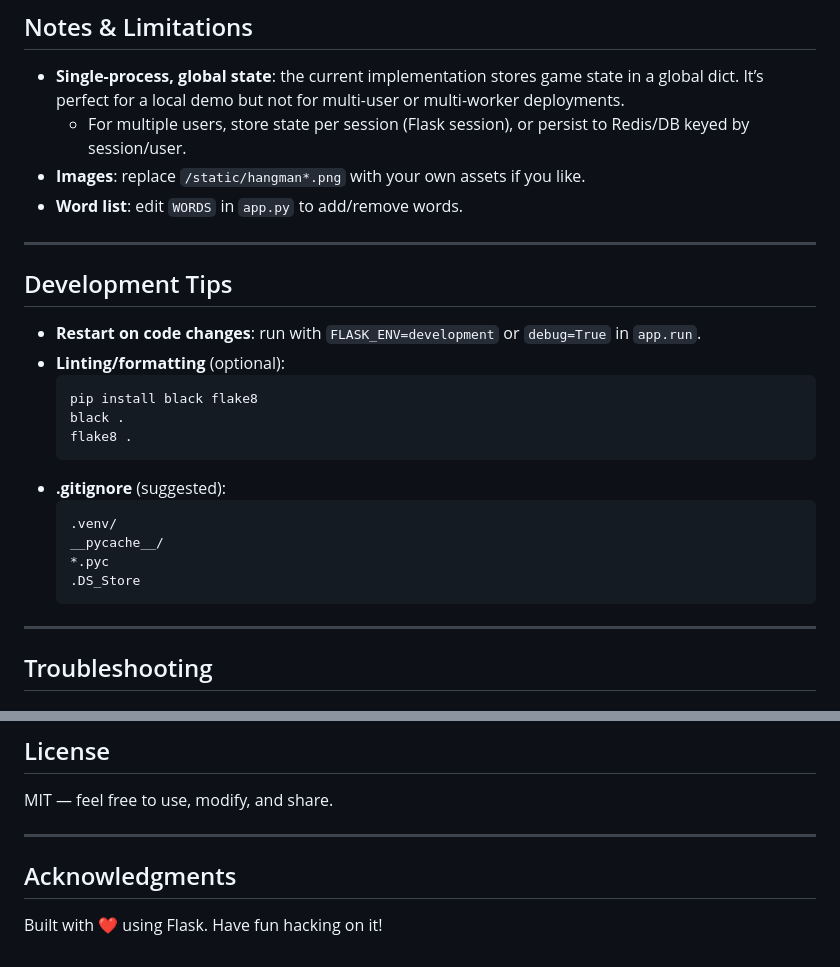
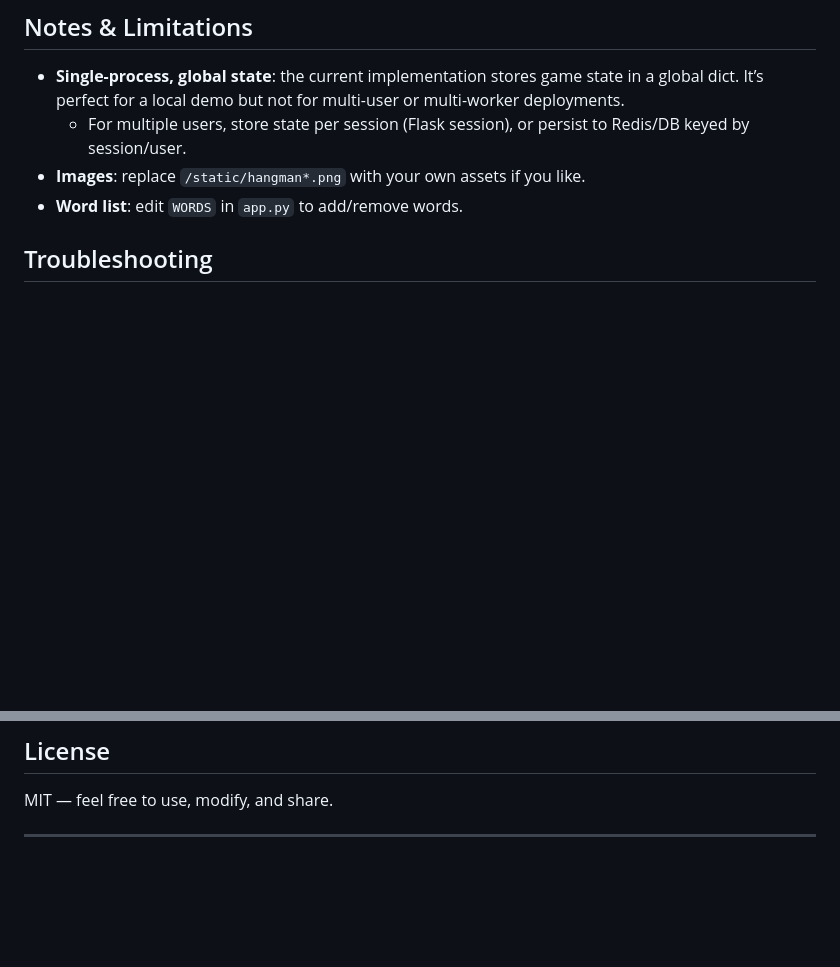
Before and after one commit to kennedkqiraj/hangman_game, a Markdown page: README.md, 2 parts joined by grey strips. Drawn GitHub-style; blank space fills up the shorter version.

````diff
--- a/README.md
+++ b/README.md
@@ -141,26 +141,6 @@ Submit a single-letter guess.
 - **Images**: replace `/static/hangman*.png` with your own assets if you like.
 - **Word list**: edit `WORDS` in `app.py` to add/remove words.
 
----
-
-## Development Tips
-
-- **Restart on code changes**: run with `FLASK_ENV=development` or `debug=True` in `app.run`.
-- **Linting/formatting** (optional):
-  ```bash
-  pip install black flake8
-  black .
-  flake8 .
-  ```
-- **.gitignore** (suggested):
-  ```
-  .venv/
-  __pycache__/
-  *.pyc
-  .DS_Store
-  ```
-
----
 
 ## Troubleshooting
 
@@ -195,6 +175,3 @@ Submit a single-letter guess.
 MIT — feel free to use, modify, and share.
 
 ---
-
-## Acknowledgments
-Built with ❤️ using Flask. Have fun hacking on it!
````
